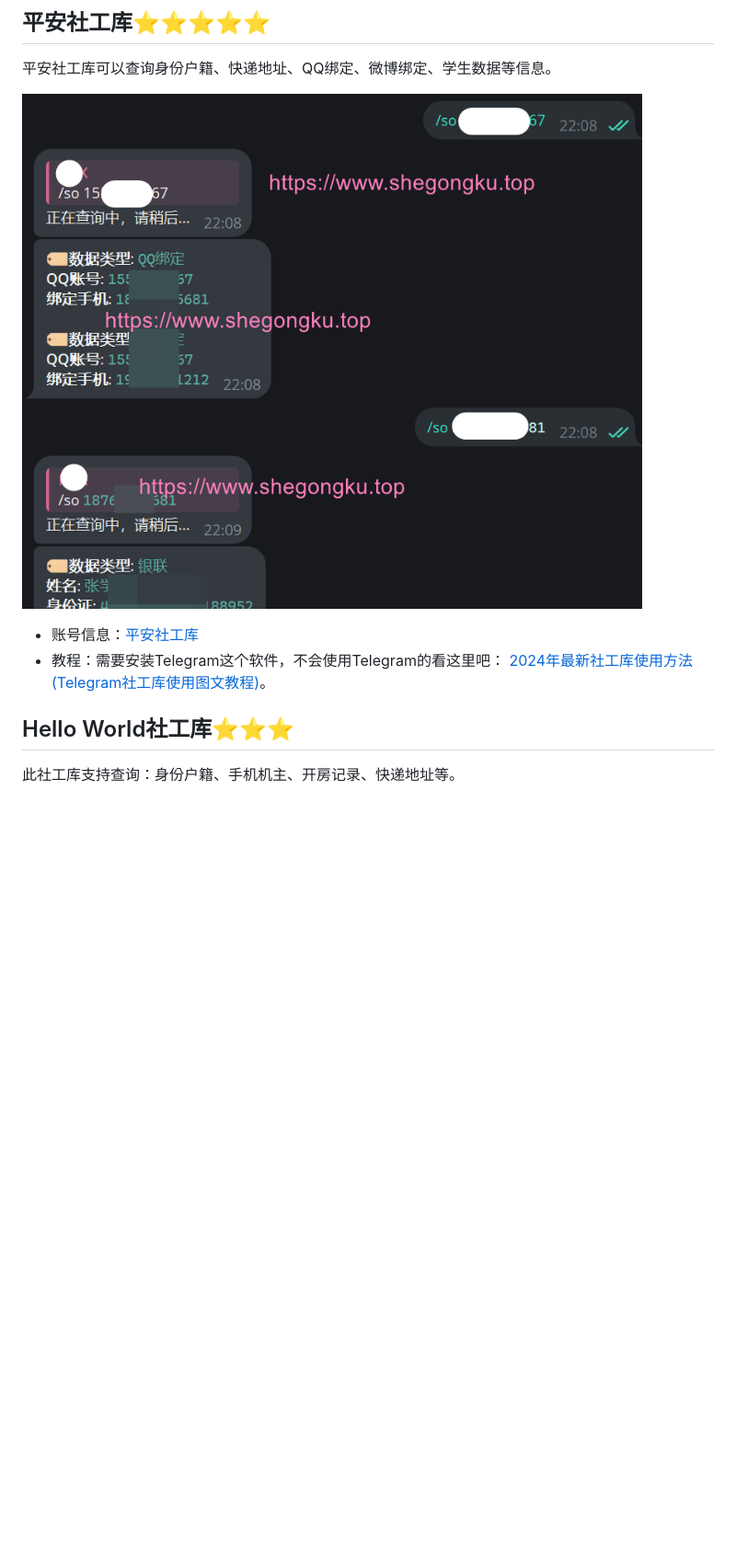
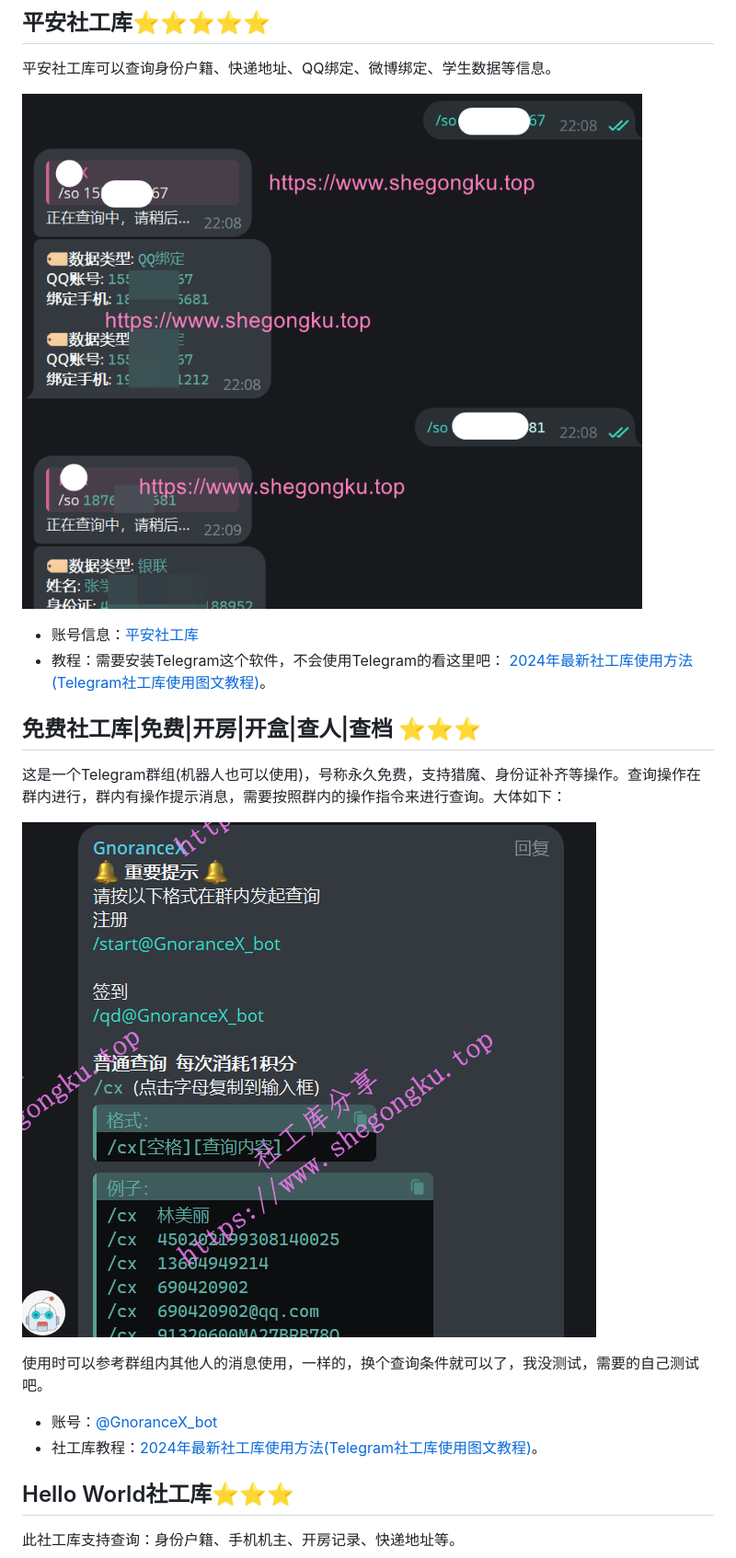
Before and after one commit to xgit01/sgkrank, a Markdown page: README.md, the part around one of its changes. Shown at 92% size. GitHub-like rendering; pictures changed too: pic/GnoranceX.png (added); blank space fills up the shorter version.

Commit message:
新增免费社工库机器人

```diff
--- a/README.md
+++ b/README.md
@@ -98,6 +98,20 @@
 
 * 账号信息：<a href="https://www.shegongku.top/41.html" target="_blank">平安社工库</a>
 * 教程：需要安装Telegram这个软件，不会使用Telegram的看这里吧： <a href="https://www.shegongku.top/179.html" target="_blank" >2024年最新社工库使用方法(Telegram社工库使用图文教程)</a>。
+
+
+## 免费社工库|免费|开房|开盒|查人|查档 ⭐⭐⭐
+
+这是一个Telegram群组(机器人也可以使用)，号称永久免费，支持猎魔、身份证补齐等操作。查询操作在群内进行，群内有操作提示消息，需要按照群内的操作指令来进行查询。大体如下：
+
+
+<a href="https://www.shegongku.top" target="_blank"><img src="pic/GnoranceX.png" alt="免费社工库" border="0" style="width:380px;"></a>
+
+使用时可以参考群组内其他人的消息使用，一样的，换个查询条件就可以了，我没测试，需要的自己测试吧。
+
+
+* 账号：<a href="https://t.me/GnoranceX_bot?start=jizsam" target="_blank">@GnoranceX_bot</a>
+* 社工库教程：<a href="https://www.shegongku.top/179.html" target="_blank">2024年最新社工库使用方法(Telegram社工库使用图文教程)</a>。
 
 
 
```
Also changed, not shown: other parts of README.md (+1 -1 lines).
